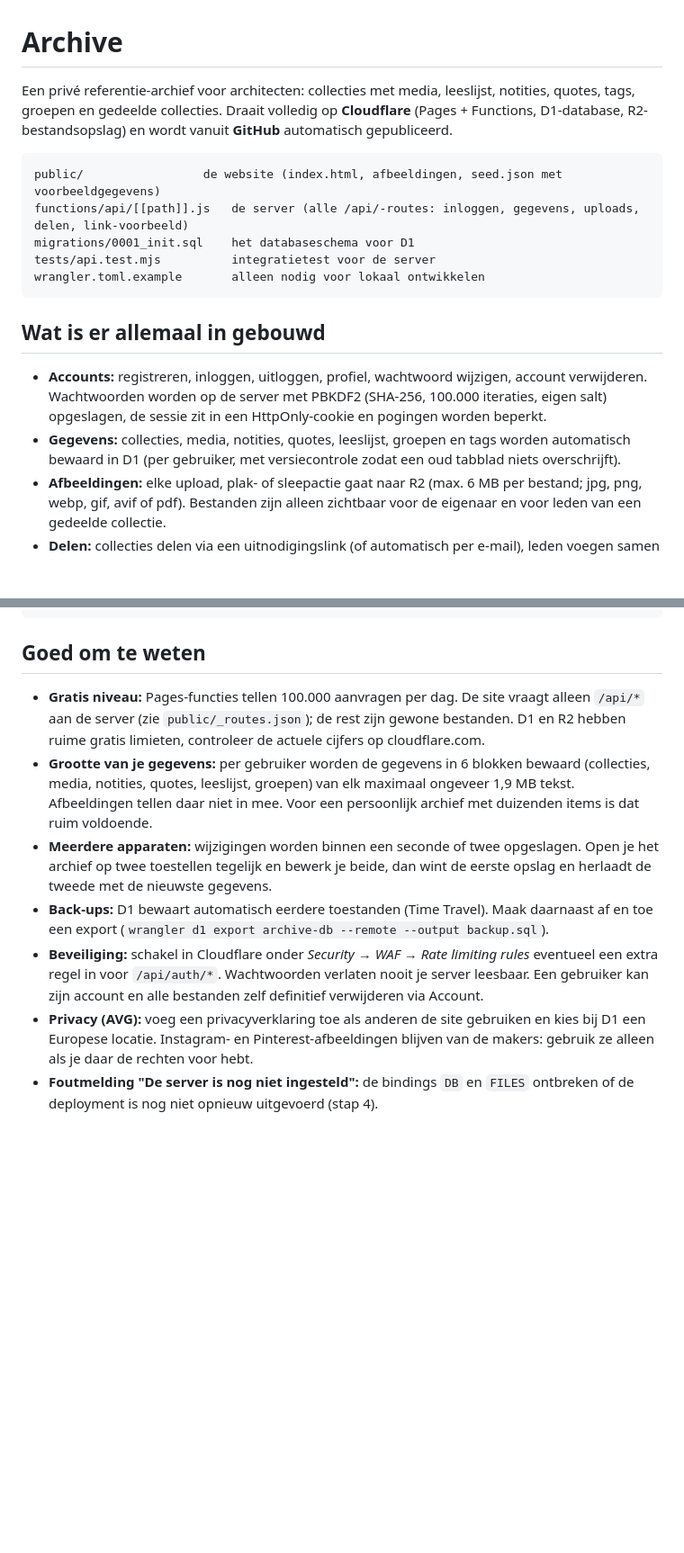
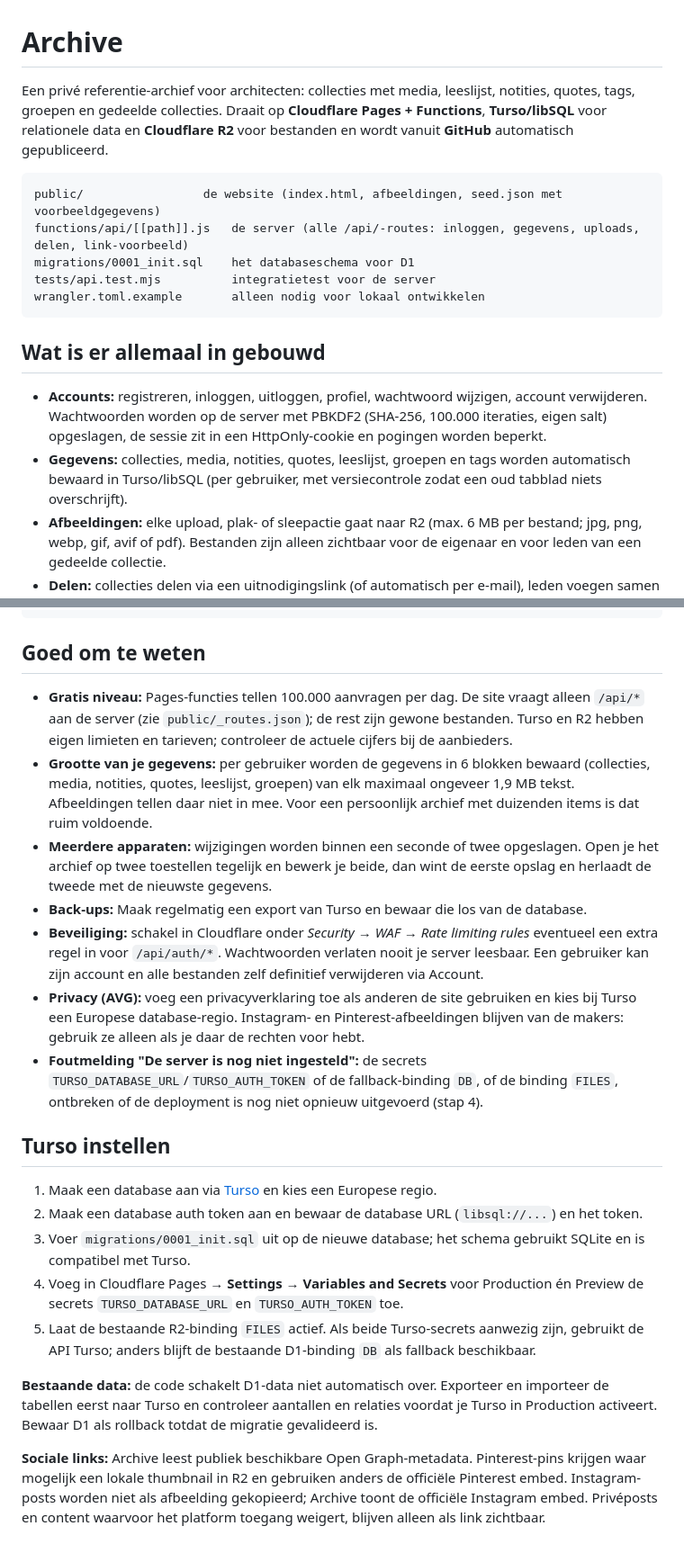
Before and after one commit to rubenverla-rgb/Archive, a Markdown page: README.md, 2 parts joined by grey strips. Shown at 90% size. Drawn GitHub-style; blank space fills up the shorter version.

Commit message:
Document Turso setup and social previews

````diff
--- a/README.md
+++ b/README.md
@@ -1,6 +1,6 @@
 # Archive
 
-Een privé referentie-archief voor architecten: collecties met media, leeslijst, notities, quotes, tags, groepen en gedeelde collecties. Draait volledig op **Cloudflare** (Pages + Functions, D1-database, R2-bestandsopslag) en wordt vanuit **GitHub** automatisch gepubliceerd.
+Een privé referentie-archief voor architecten: collecties met media, leeslijst, notities, quotes, tags, groepen en gedeelde collecties. Draait op **Cloudflare Pages + Functions**, **Turso/libSQL** voor relationele data en **Cloudflare R2** voor bestanden en wordt vanuit **GitHub** automatisch gepubliceerd.
 
 ```
 public/                 de website (index.html, afbeeldingen, seed.json met voorbeeldgegevens)
@@ -13,7 +13,7 @@ wrangler.toml.example       alleen nodig voor lokaal ontwikkelen
 ## Wat is er allemaal in gebouwd
 
 - **Accounts:** registreren, inloggen, uitloggen, profiel, wachtwoord wijzigen, account verwijderen. Wachtwoorden worden op de server met PBKDF2 (SHA-256, 100.000 iteraties, eigen salt) opgeslagen, de sessie zit in een HttpOnly-cookie en pogingen worden beperkt.
-- **Gegevens:** collecties, media, notities, quotes, leeslijst, groepen en tags worden automatisch bewaard in D1 (per gebruiker, met versiecontrole zodat een oud tabblad niets overschrijft).
+- **Gegevens:** collecties, media, notities, quotes, leeslijst, groepen en tags worden automatisch bewaard in Turso/libSQL (per gebruiker, met versiecontrole zodat een oud tabblad niets overschrijft).
 - **Afbeeldingen:** elke upload, plak- of sleepactie gaat naar R2 (max. 6 MB per bestand; jpg, png, webp, gif, avif of pdf). Bestanden zijn alleen zichtbaar voor de eigenaar en voor leden van een gedeelde collectie.
 - **Delen:** collecties delen via een uitnodigingslink (of automatisch per e-mail), leden voegen samen media toe, tags worden gedeeld, wijzigingen verschijnen binnen ~15 seconden bij de anderen. Rechten zitten in de server: leden mogen alleen eigen items bewerken of verwijderen en kunnen de collectie niet hernoemen of verwijderen.
 - **Link-voorbeeld:** bij een geplakte link haalt de server titel, beschrijving en voorbeeldafbeelding op en bewaart de afbeelding in R2.
@@ -84,10 +84,23 @@ npm test                                    # 14 testgroepen voor de server
 
 ## Goed om te weten
 
-- **Gratis niveau:** Pages-functies tellen 100.000 aanvragen per dag. De site vraagt alleen `/api/*` aan de server (zie `public/_routes.json`); de rest zijn gewone bestanden. D1 en R2 hebben ruime gratis limieten, controleer de actuele cijfers op cloudflare.com.
+- **Gratis niveau:** Pages-functies tellen 100.000 aanvragen per dag. De site vraagt alleen `/api/*` aan de server (zie `public/_routes.json`); de rest zijn gewone bestanden. Turso en R2 hebben eigen limieten en tarieven; controleer de actuele cijfers bij de aanbieders.
 - **Grootte van je gegevens:** per gebruiker worden de gegevens in 6 blokken bewaard (collecties, media, notities, quotes, leeslijst, groepen) van elk maximaal ongeveer 1,9 MB tekst. Afbeeldingen tellen daar niet in mee. Voor een persoonlijk archief met duizenden items is dat ruim voldoende.
 - **Meerdere apparaten:** wijzigingen worden binnen een seconde of twee opgeslagen. Open je het archief op twee toestellen tegelijk en bewerk je beide, dan wint de eerste opslag en herlaadt de tweede met de nieuwste gegevens.
-- **Back-ups:** D1 bewaart automatisch eerdere toestanden (Time Travel). Maak daarnaast af en toe een export (`wrangler d1 export archive-db --remote --output backup.sql`).
+- **Back-ups:** Maak regelmatig een export van Turso en bewaar die los van de database.
 - **Beveiliging:** schakel in Cloudflare onder *Security → WAF → Rate limiting rules* eventueel een extra regel in voor `/api/auth/*`. Wachtwoorden verlaten nooit je server leesbaar. Een gebruiker kan zijn account en alle bestanden zelf definitief verwijderen via Account.
-- **Privacy (AVG):** voeg een privacyverklaring toe als anderen de site gebruiken en kies bij D1 een Europese locatie. Instagram- en Pinterest-afbeeldingen blijven van de makers: gebruik ze alleen als je daar de rechten voor hebt.
-- **Foutmelding "De server is nog niet ingesteld":** de bindings `DB` en `FILES` ontbreken of de deployment is nog niet opnieuw uitgevoerd (stap 4).
+- **Privacy (AVG):** voeg een privacyverklaring toe als anderen de site gebruiken en kies bij Turso een Europese database-regio. Instagram- en Pinterest-afbeeldingen blijven van de makers: gebruik ze alleen als je daar de rechten voor hebt.
+- **Foutmelding "De server is nog niet ingesteld":** de secrets `TURSO_DATABASE_URL`/`TURSO_AUTH_TOKEN` of de fallback-binding `DB`, of de binding `FILES`, ontbreken of de deployment is nog niet opnieuw uitgevoerd (stap 4).
+
+
+## Turso instellen
+
+1. Maak een database aan via [Turso](https://turso.tech/) en kies een Europese regio.
+2. Maak een database auth token aan en bewaar de database URL (`libsql://...`) en het token.
+3. Voer `migrations/0001_init.sql` uit op de nieuwe database; het schema gebruikt SQLite en is compatibel met Turso.
+4. Voeg in Cloudflare Pages → **Settings → Variables and Secrets** voor Production én Preview de secrets `TURSO_DATABASE_URL` en `TURSO_AUTH_TOKEN` toe.
+5. Laat de bestaande R2-binding `FILES` actief. Als beide Turso-secrets aanwezig zijn, gebruikt de API Turso; anders blijft de bestaande D1-binding `DB` als fallback beschikbaar.
+
+**Bestaande data:** de code schakelt D1-data niet automatisch over. Exporteer en importeer de tabellen eerst naar Turso en controleer aantallen en relaties voordat je Turso in Production activeert. Bewaar D1 als rollback totdat de migratie gevalideerd is.
+
+**Sociale links:** Archive leest publiek beschikbare Open Graph-metadata. Pinterest-pins krijgen waar mogelijk een lokale thumbnail in R2 en gebruiken anders de officiële Pinterest embed. Instagram-posts worden niet als afbeelding gekopieerd; Archive toont de officiële Instagram embed. Privéposts en content waarvoor het platform toegang weigert, blijven alleen als link zichtbaar.
````
Also changed, not shown: other parts of README.md (+1 -1 lines).
